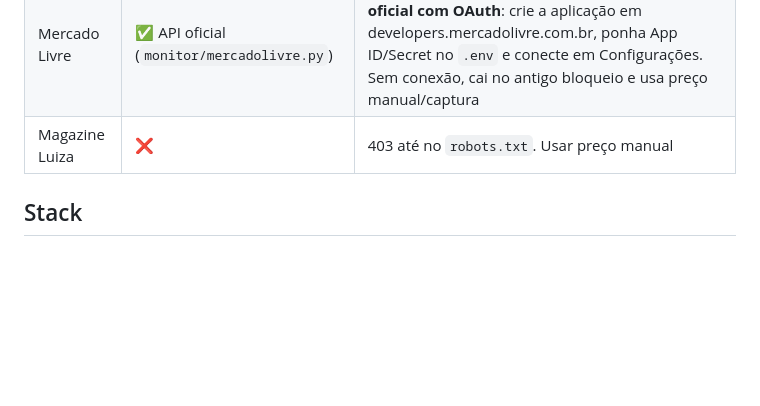
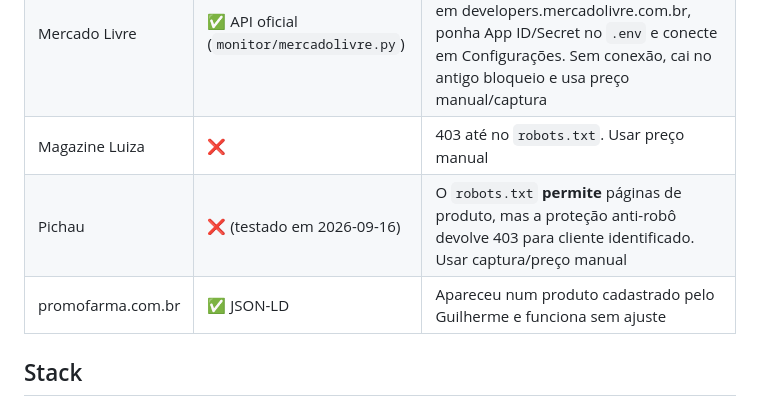
Before and after one commit to GuilhermeWaldemir/monitor-de-precos, a Markdown page: CLAUDE.md, the part around the change. Rendered like a GitHub page; blank space fills up the shorter version.

```diff
--- a/CLAUDE.md
+++ b/CLAUDE.md
@@ -44,6 +44,8 @@ O Guilherme está no 2º semestre e **precisa conseguir explicar cada linha em e
 | Amazon | ✅ HTML (`monitor/amazon.py`) | Sem JSON-LD. A mesma URL alterna entre layout com oferta principal e só "outras ofertas"; no segundo caso o leitor registra erro em vez de usar o preço "a partir de" |
 | Mercado Livre | ✅ API oficial (`monitor/mercadolivre.py`) | A página bloqueia robôs. A leitura usa a **API oficial com OAuth**: crie a aplicação em developers.mercadolivre.com.br, ponha App ID/Secret no `.env` e conecte em Configurações. Sem conexão, cai no antigo bloqueio e usa preço manual/captura |
 | Magazine Luiza | ❌ | 403 até no `robots.txt`. Usar preço manual |
+| Pichau | ❌ (testado em 2026-09-16) | O `robots.txt` **permite** páginas de produto, mas a proteção anti-robô devolve 403 para cliente identificado. Usar captura/preço manual |
+| promofarma.com.br | ✅ JSON-LD | Apareceu num produto cadastrado pelo Guilherme e funciona sem ajuste |
 
 ## Stack
 - **Python 3.13.** No Windows desta máquina, o comando é `py` (`python` não funciona).
```
Also changed, not shown: docs/diario.md (+2 -0 lines), docs/problemas-resolvidos.md (+12 -0 lines).
